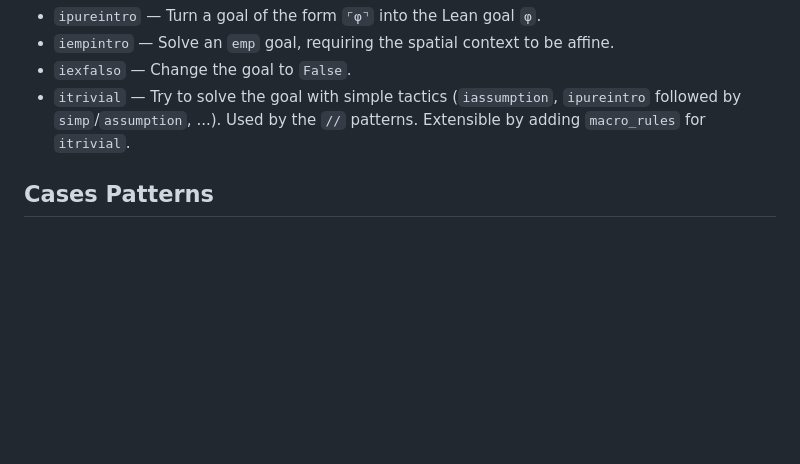
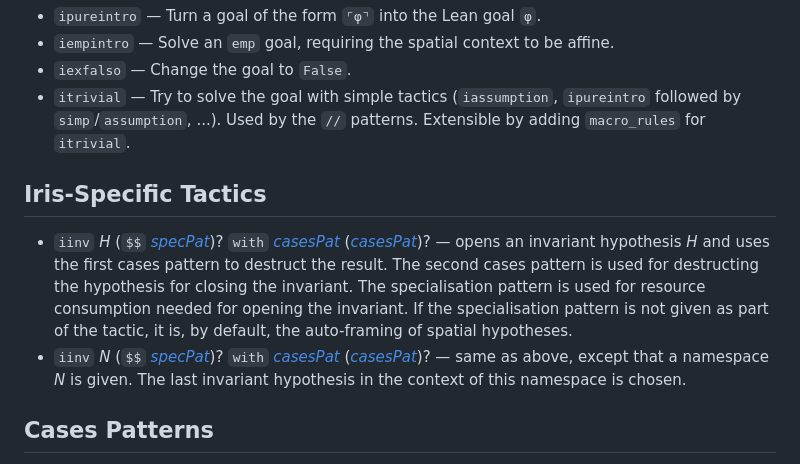
Before and after one commit to leanprover-community/iris-lean, a Markdown page: Iris/tactics.md, the part around the change. Drawn GitHub-style; blank space fills up the shorter version.

Commit message:
Add description of `iinv` in `tactics.md`

```diff
--- a/Iris/tactics.md
+++ b/Iris/tactics.md
@@ -66,6 +66,11 @@ The proof mode maintains three contexts: the *pure* (Lean) context, the *intuiti
 - `iexfalso` — Change the goal to `False`.
 - `itrivial` — Try to solve the goal with simple tactics (`iassumption`, `ipureintro` followed by `simp`/`assumption`, ...). Used by the `//` patterns. Extensible by adding `macro_rules` for `itrivial`.
 
+## Iris-Specific Tactics
+
+- `iinv` *H* (`$$` [*specPat*](#specialization-patterns))? `with` [*casesPat*](#cases-patterns) ([*casesPat*](#cases-patterns))? — opens an invariant hypothesis *H* and uses the first cases pattern to destruct the result. The second cases pattern is used for destructing the hypothesis for closing the invariant. The specialisation pattern is used for resource consumption needed for opening the invariant. If the specialisation pattern is not given as part of the tactic, it is, by default, the auto-framing of spatial hypotheses.
+- `iinv` *N* (`$$` [*specPat*](#specialization-patterns))? `with` [*casesPat*](#cases-patterns) ([*casesPat*](#cases-patterns))? — same as above, except that a namespace *N* is given. The last invariant hypothesis in the context of this namespace is chosen.
+
 ## Cases Patterns
 
 - *name* / `_` — Name the hypothesis *name* (or keep it anonymous).
```
